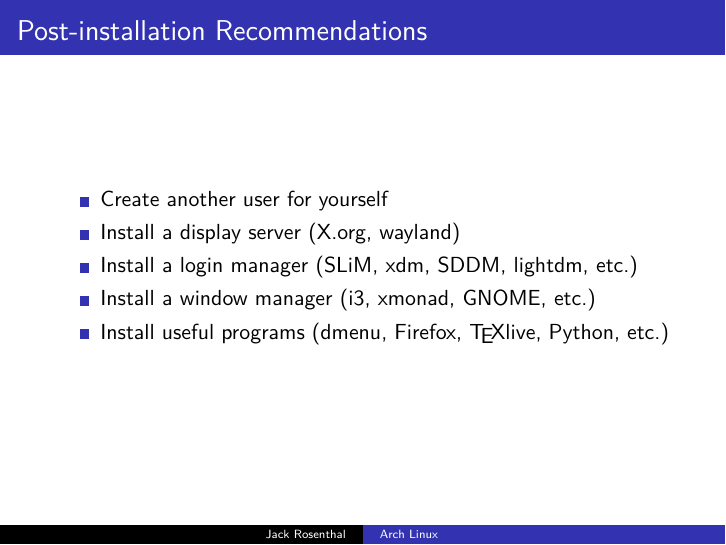
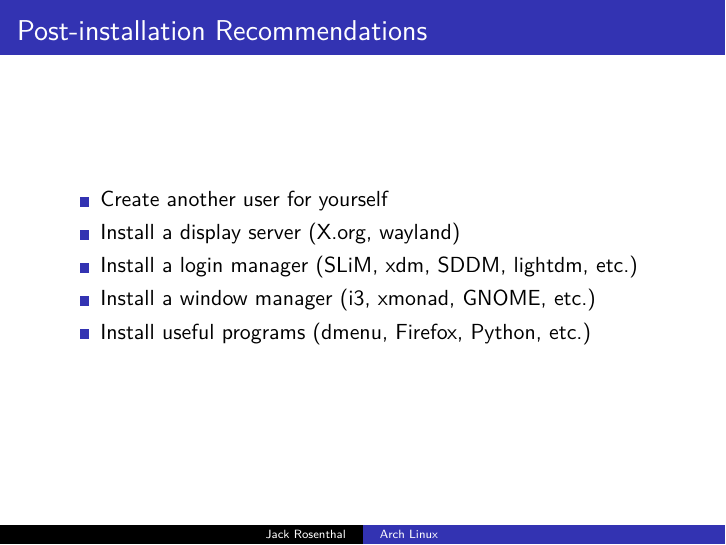
Before and after one commit to jackrosenthal/lug-arch-presentation, LaTeX slides (arch-linux.tex): page 49 of 52. The pictures show the PDF file arch-linux.pdf that the author committed with the source.

Commit message:
Fixed spelling of TeX Live by removing it

```diff
--- a/arch-linux.tex
+++ b/arch-linux.tex
@@ -139,7 +139,7 @@ Slides available online at:
         \item Install a display server (X.org, wayland)
         \item Install a login manager (SLiM, xdm, SDDM, lightdm, etc.)
         \item Install a window manager (i3, xmonad, GNOME, etc.)
-        \item Install useful programs (dmenu, Firefox, \TeX live, Python, etc.)
+        \item Install useful programs (dmenu, Firefox, Python, etc.)
     \end{itemize}
 \end{frame}
 
```
Also changed, not shown: arch-linux.pdf.
